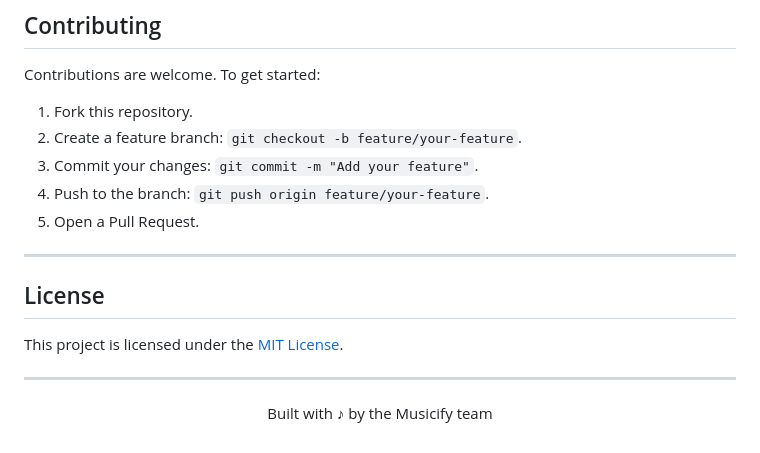
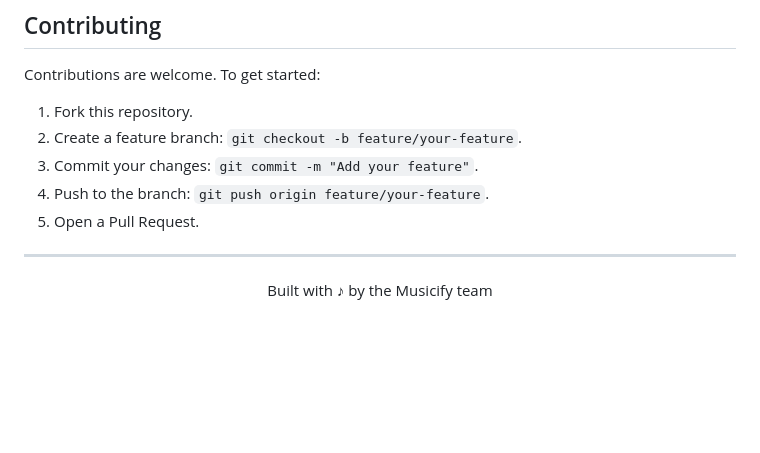
Before and after one commit to yoswag75/Musicify, a Markdown page: README.md, the part around the change. GitHub-like rendering; blank space fills up the shorter version.

Commit message:
Updeating README

```diff
--- a/README.md
+++ b/README.md
@@ -224,12 +224,6 @@ Contributions are welcome. To get started:
 
 ---
 
-## License
-
-This project is licensed under the [MIT License](LICENSE).
-
----
-
 <p align="center">
   Built with ♪ by the Musicify team
 </p>
```
